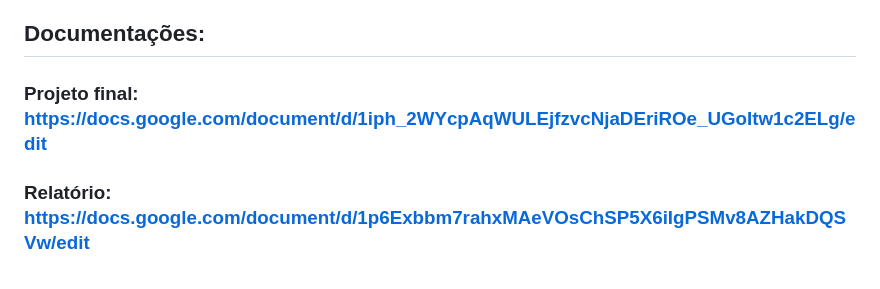
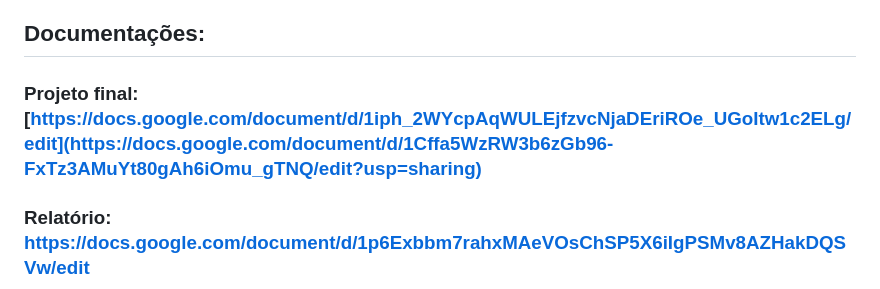
Before and after one commit to RicardoCorpa/ecoffee-voucher, a Markdown page: README.md, the part around the change. GitHub-like rendering.

```diff
--- a/README.md
+++ b/README.md
@@ -92,7 +92,7 @@ Ricardo Allison Corpa Alfenas
 
 ## Documentações:
 
-### Projeto final: https://docs.google.com/document/d/1iph_2WYcpAqWULEjfzvcNjaDEriROe_UGoItw1c2ELg/edit
+### Projeto final: [https://docs.google.com/document/d/1iph_2WYcpAqWULEjfzvcNjaDEriROe_UGoItw1c2ELg/edit](https://docs.google.com/document/d/1Cffa5WzRW3b6zGb96-FxTz3AMuYt80gAh6iOmu_gTNQ/edit?usp=sharing)
 
 ### Relatório: https://docs.google.com/document/d/1p6Exbbm7rahxMAeVOsChSP5X6iIgPSMv8AZHakDQSVw/edit
 
```
